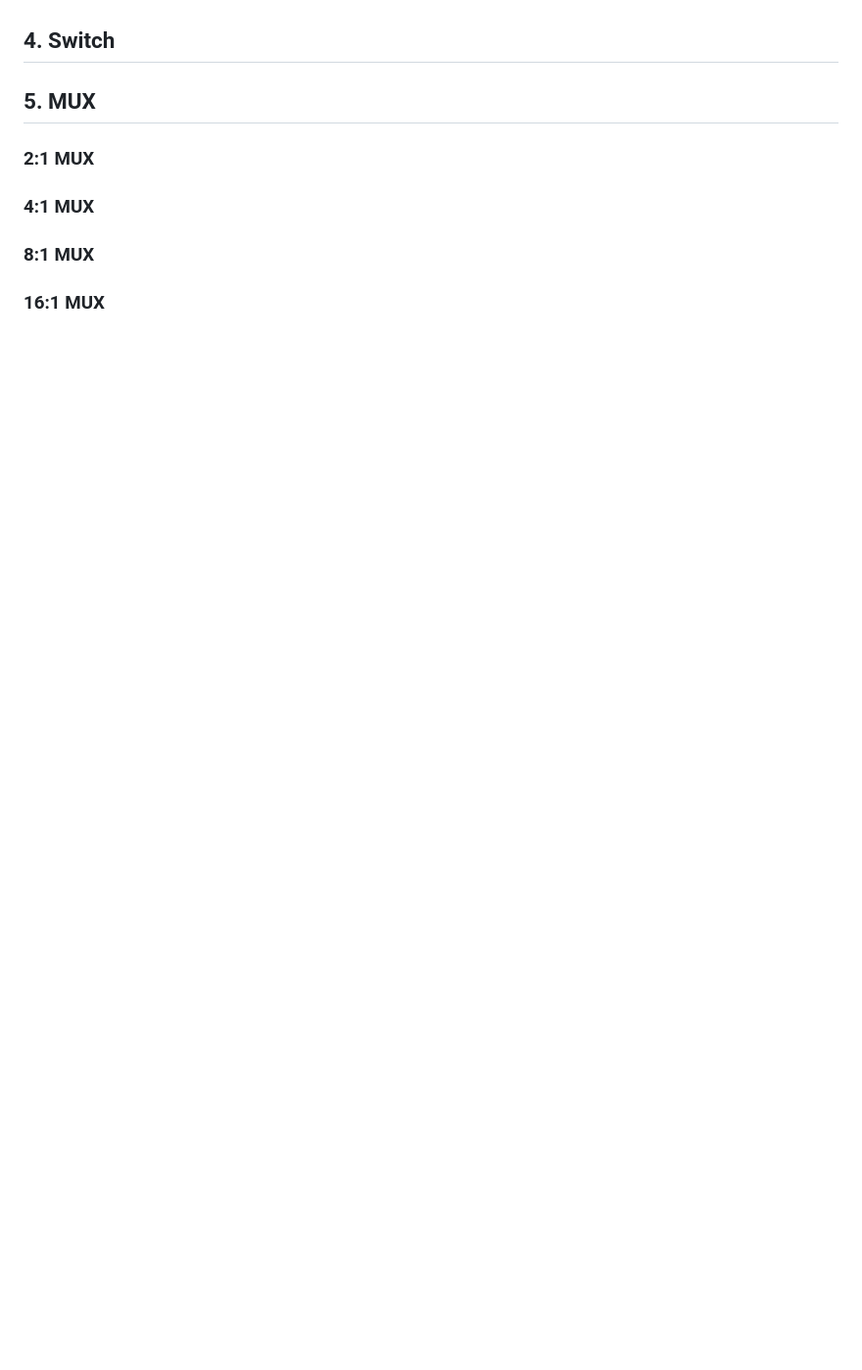
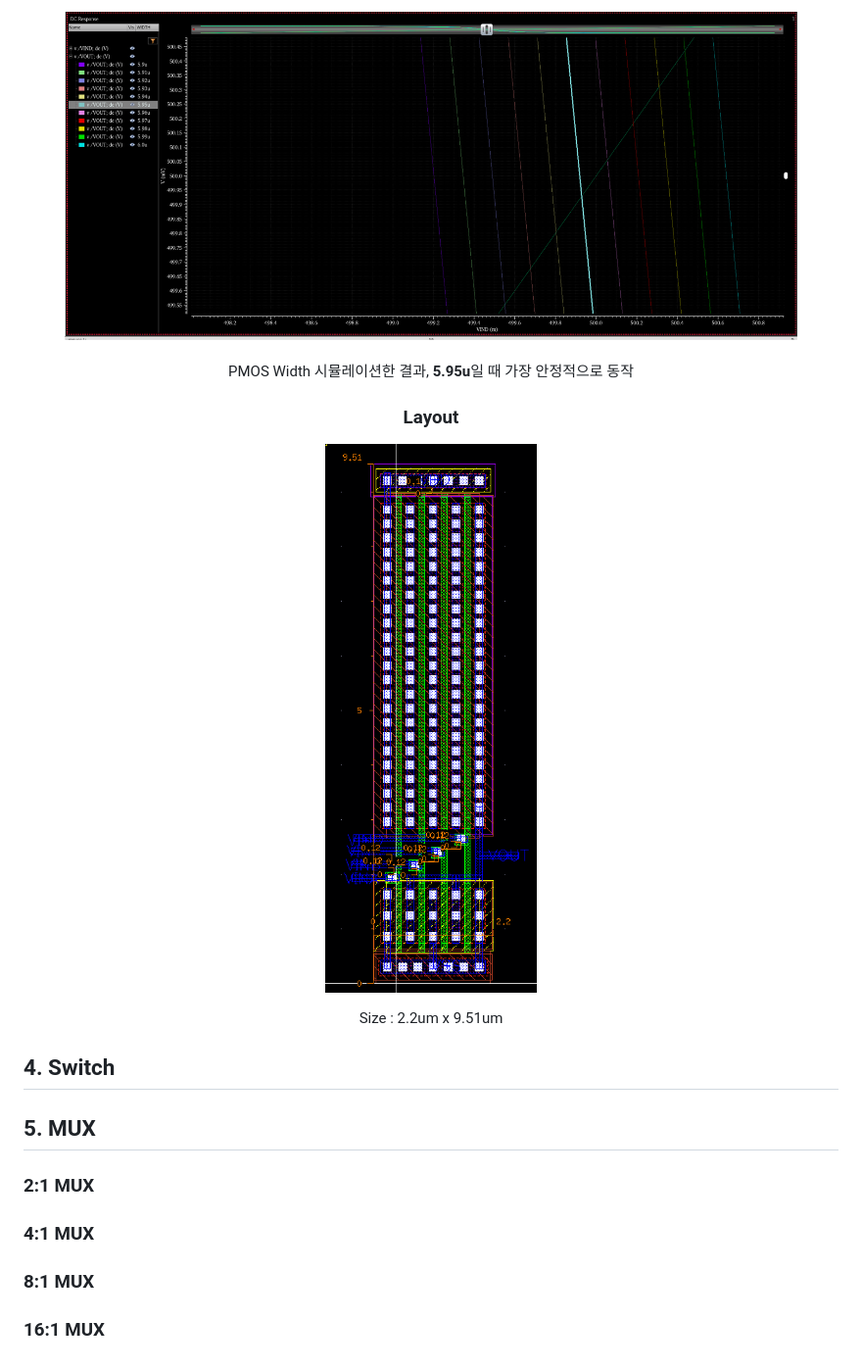
Before and after one commit to yeooooly/Cadence_Virtuoso, a Markdown page: README.md, the part around one of its changes. Shown at 98% size. Rendered like a GitHub page; pictures changed too: img/4NOR_LAY.png, img/4NOR_SIM.png; blank space fills up the shorter version.

Commit message:
Add 4-input NOR gate section to README
Co-Authored-By: Claude Opus 5.5 <noreply@anthropic.com>

```diff
--- a/README.md
+++ b/README.md
@@ -233,3 +247,21 @@ Size : 1.78um x 8.31um
+<p align="center">
+  <img src="img/4NOR_SIM.png" width="90%">
+</p>
+
+<p align="center">
+PMOS Width 시뮬레이션한 결과, <b>5.95u</b>일 때 가장 안정적으로 동작
+</p>
+
+<h3 align="center">Layout</h3>
+
+<p align="center">
+  <img src="img/4NOR_LAY.png" width="45%">
+</p>
+
+<p align="center">
+Size : 2.2um x 9.51um
+</p>
+
 ## 4. Switch
 
 ## 5. MUX
```
Also changed, not shown: other parts of README.md (+14 -0 lines).
